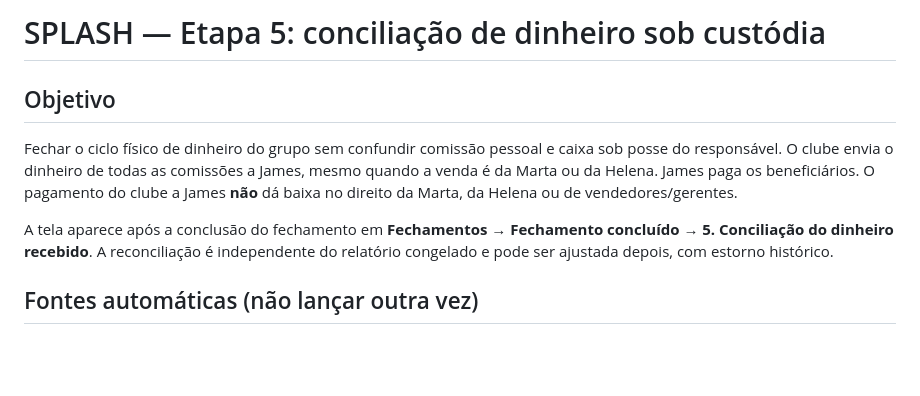
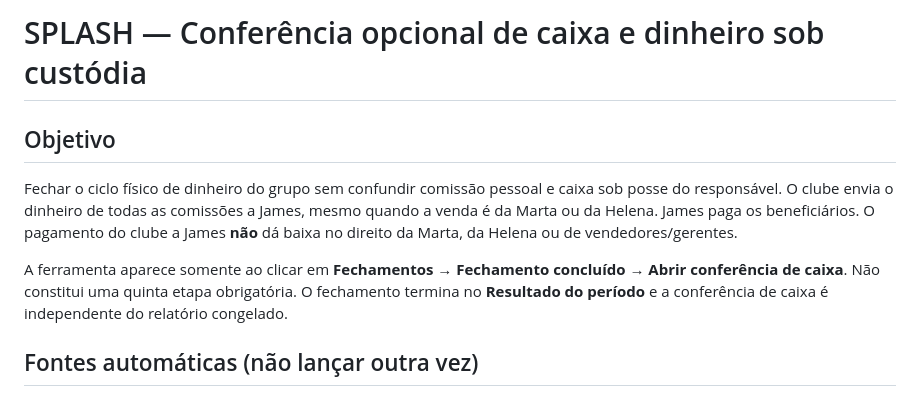
Before and after one commit to Jaime10121524/splash, a Markdown page: docs/ETAPA_CONCILIACAO_CUSTODIA_2026-10-10.md, the part around the change. Drawn GitHub-style; blank space fills up the shorter version.

Commit message:
docs(splash): tratar caixa sob custódia como ferramenta opcional

```diff
--- a/docs/ETAPA_CONCILIACAO_CUSTODIA_2026-10-10.md
+++ b/docs/ETAPA_CONCILIACAO_CUSTODIA_2026-10-10.md
@@ -1,10 +1,10 @@
-# SPLASH — Etapa 5: conciliação de dinheiro sob custódia
+# SPLASH — Conferência opcional de caixa e dinheiro sob custódia
 
 ## Objetivo
 
 Fechar o ciclo físico de dinheiro do grupo sem confundir comissão pessoal e caixa sob posse do responsável. O clube envia o dinheiro de todas as comissões a James, mesmo quando a venda é da Marta ou da Helena. James paga os beneficiários. O pagamento do clube a James **não** dá baixa no direito da Marta, da Helena ou de vendedores/gerentes.
 
-A tela aparece após a conclusão do fechamento em **Fechamentos → Fechamento concluído → 5. Conciliação do dinheiro recebido**. A reconciliação é independente do relatório congelado e pode ser ajustada depois, com estorno histórico.
+A ferramenta aparece somente ao clicar em **Fechamentos → Fechamento concluído → Abrir conferência de caixa**. Não constitui uma quinta etapa obrigatória. O fechamento termina no **Resultado do período** e a conferência de caixa é independente do relatório congelado.
 
 ## Fontes automáticas (não lançar outra vez)
 
```
